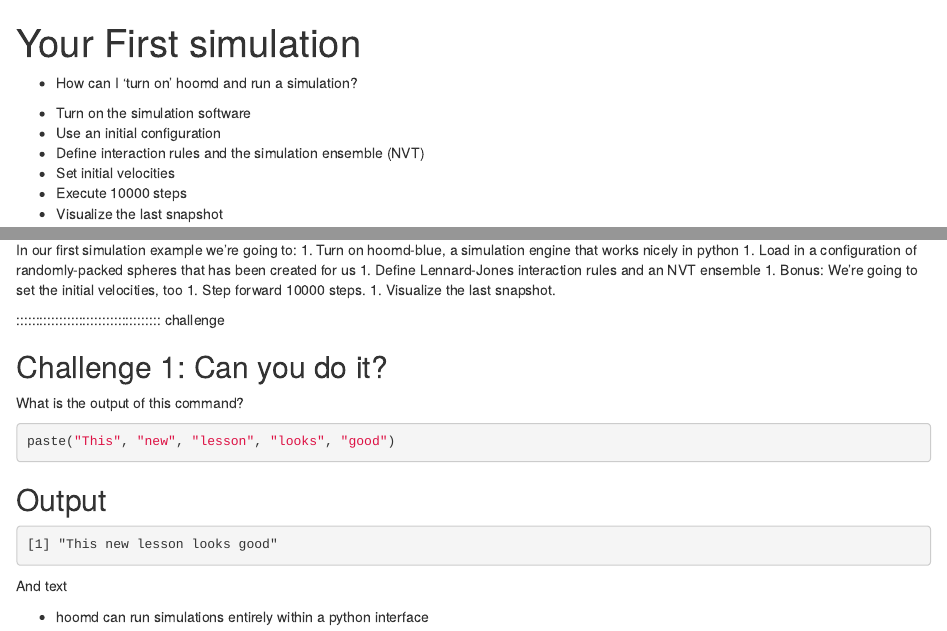
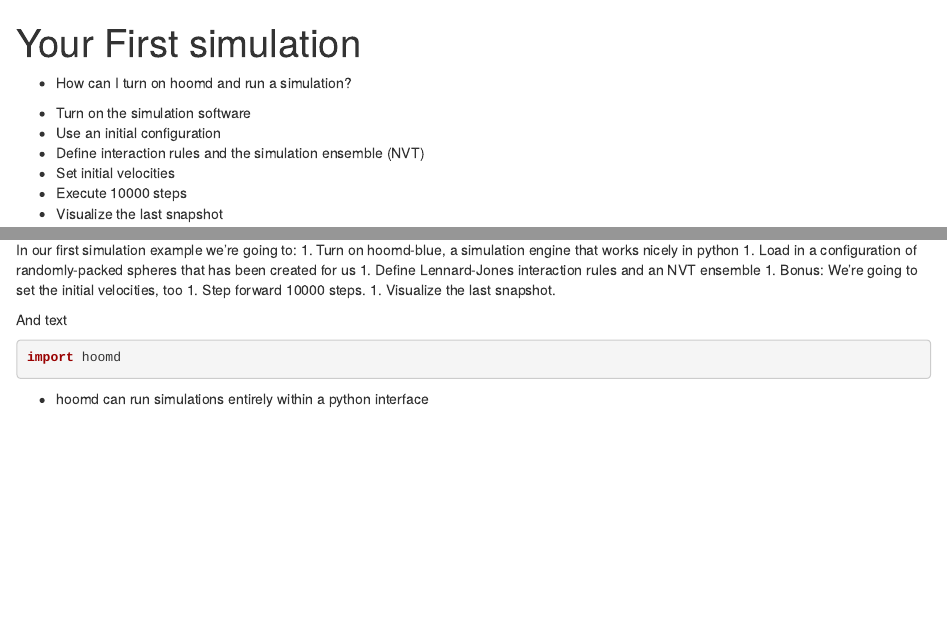
Before and after one commit to icomse/mcmd, an R Markdown document (episodes/lj1.Rmd): the page in a window 1100 px wide, from its top, and a second part further down, joined at a grey line. Rendered offline with R 4.5, knitr and Pandoc, with nearby package versions.

Commit message:
Maybe it was the single-quotes in the questions section?

````diff
--- a/episodes/lj1.Rmd
+++ b/episodes/lj1.Rmd
@@ -6,7 +6,7 @@ exercises: 2
 
 :::::::::::::::::::::::::::::::::::::: questions
 
-- How can I 'turn on' hoomd and run a simulation?
+- How can I turn on hoomd and run a simulation?
 
 ::::::::::::::::::::::::::::::::::::::::::::::::
 
@@ -48,29 +48,12 @@ In our first simulation example we're going to:
 1. Visualize the last snapshot.
 
 
-::::::::::::::::::::::::::::::::::::: challenge
-
-## Challenge 1: Can you do it?
-
-What is the output of this command?
-
-```r
-paste("This", "new", "lesson", "looks", "good")
-```
-
-:::::::::::::::::::::::: solution
-
-## Output
-
-```output
-[1] "This new lesson looks good"
-```
-
-:::::::::::::::::::::::::::::::::
+And text
 
 
-
-And text
+```python
+import hoomd
+```
 
 
 ::::::::::::::::::::::::::::::::::::: keypoints
````
